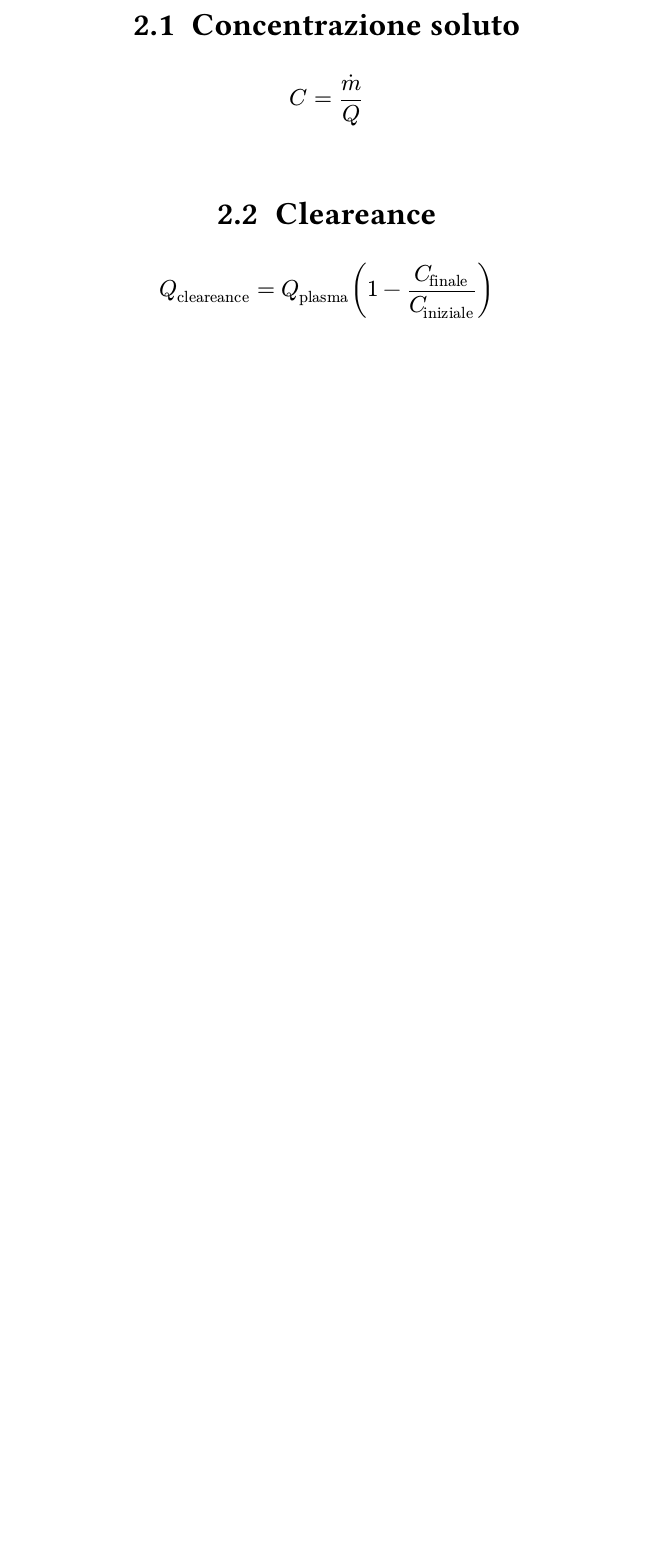
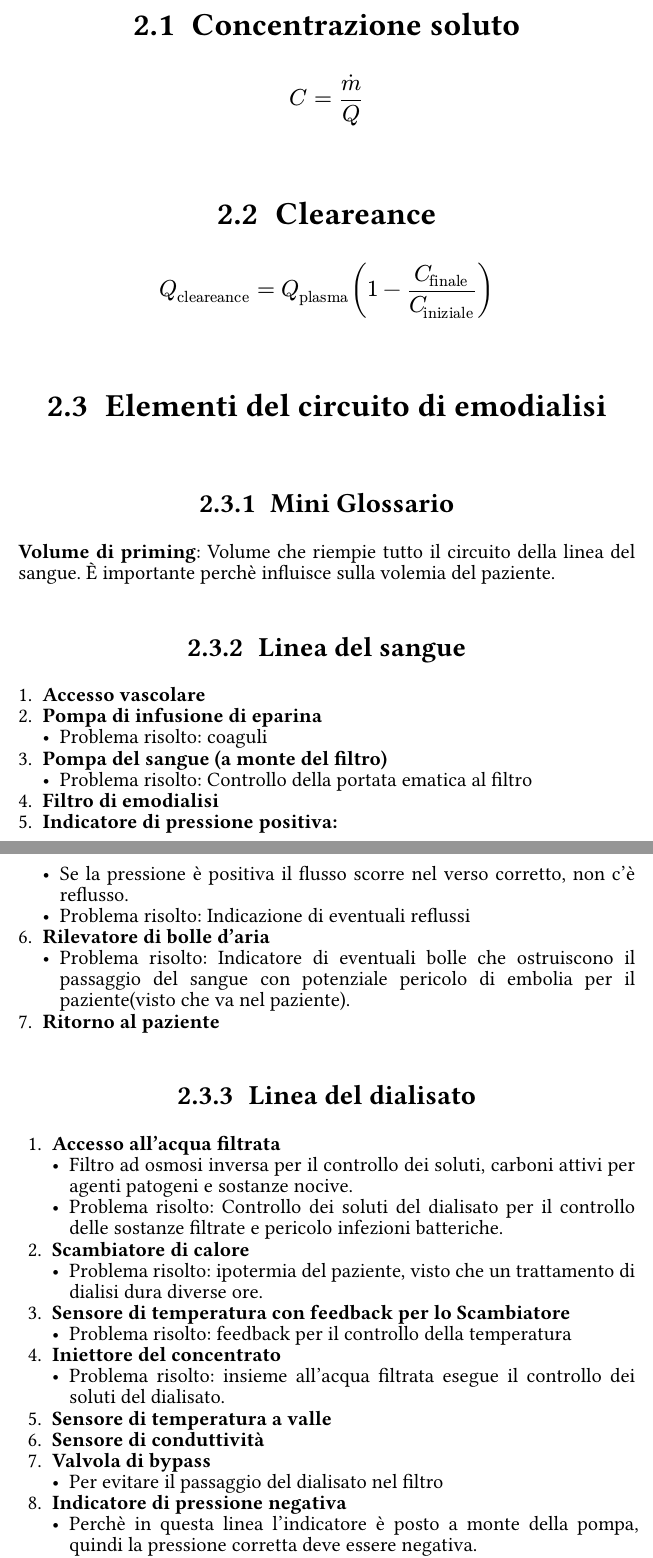
Before and after one commit to AliothCancer/AppuntiUniversity, a Typst document (FormularioApplicazioni.typ, which reads capitoli_applicazioni/emodialisi.typ): part of page 4 of 7 before the commit and two parts of pages 4 and 5 of 8 after it, the two joined at a grey line, cut so that both start at the same text, the shorter picture padded with empty space. Compiled offline with Typst 0.15.

Commit message:
emodialisi things

```diff
--- a/capitoli_applicazioni/emodialisi.typ
+++ b/capitoli_applicazioni/emodialisi.typ
@@ -9,3 +9,37 @@
   $
   Q_"cleareance" = Q_"plasma" (1 - C_"finale"/C_"iniziale")
   $
+
+  == Elementi del circuito di emodialisi
+=== Mini Glossario
+*Volume di priming*: Volume che riempie tutto il circuito della linea del sangue. È importante perchè influisce sulla volemia del paziente.
+=== Linea del sangue
+  1. *Accesso vascolare*
+  2. *Pompa di infusione di eparina*
+    - Problema risolto: coaguli
+  3. *Pompa del sangue (a monte del filtro)*
+    - Problema risolto: Controllo della portata ematica al filtro
+  4. *Filtro di emodialisi*
+  5. *Indicatore di pressione positiva:*
+     - Se la pressione è positiva il flusso scorre nel verso corretto, non c'è reflusso.
+     - Problema risolto: Indicazione di eventuali reflussi
+  6. *Rilevatore di bolle d'aria*
+    - Problema risolto: Indicatore di eventuali bolle che ostruiscono il passaggio del sangue con potenziale pericolo di embolia per il paziente(visto che va nel paziente).
+  7. *Ritorno al paziente*
+
+=== Linea del dialisato
+1. *Accesso all'acqua filtrata*
+  - Filtro ad osmosi inversa per il controllo dei soluti, carboni attivi per agenti patogeni e sostanze nocive.
+  - Problema risolto: Controllo dei soluti del dialisato per il controllo delle sostanze filtrate e pericolo infezioni batteriche.
+2. *Scambiatore di calore*
+  - Problema risolto: ipotermia del paziente, visto che un trattamento di dialisi dura diverse ore.
+3. *Sensore di temperatura con feedback per lo Scambiatore*
+  - Problema risolto: feedback per il controllo della temperatura
+4. *Iniettore del concentrato*
+  - Problema risolto: insieme all'acqua filtrata esegue il controllo dei soluti del dialisato.
+5. *Sensore di temperatura a valle*
+6. *Sensore di conduttività*
+7. *Valvola di bypass*
+  - Per evitare il passaggio del dialisato nel filtro
+8. *Indicatore di pressione negativa*
+  - Perchè in questa linea l'indicatore è posto a monte della pompa, quindi la pressione corretta deve essere negativa.
```
Also changed, not shown: capitoli_applicazioni/vad.typ (+1 -1 lines), capitoli_applicazioni/emodialisi.pdf (deleted), capitoli_applicazioni/emodialisi.typ (8 more changed lines).
